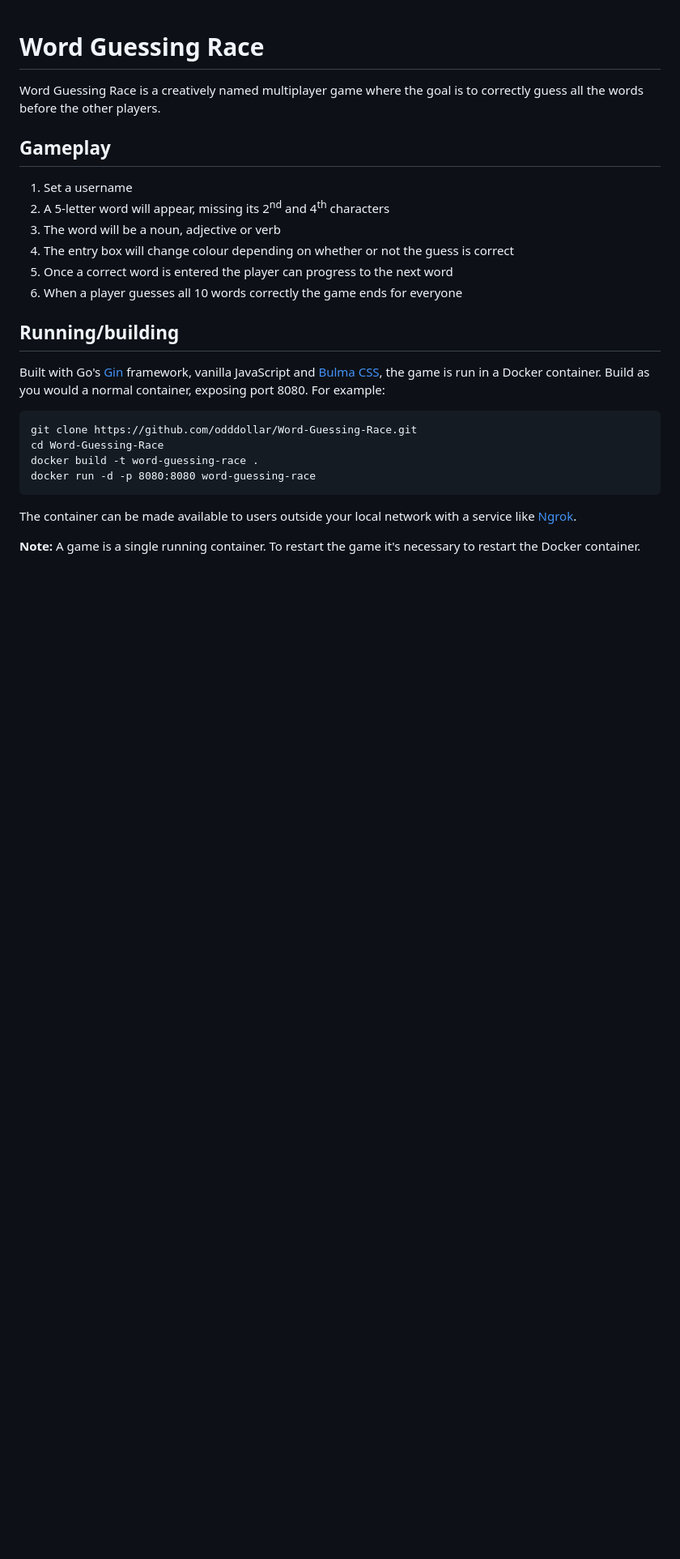
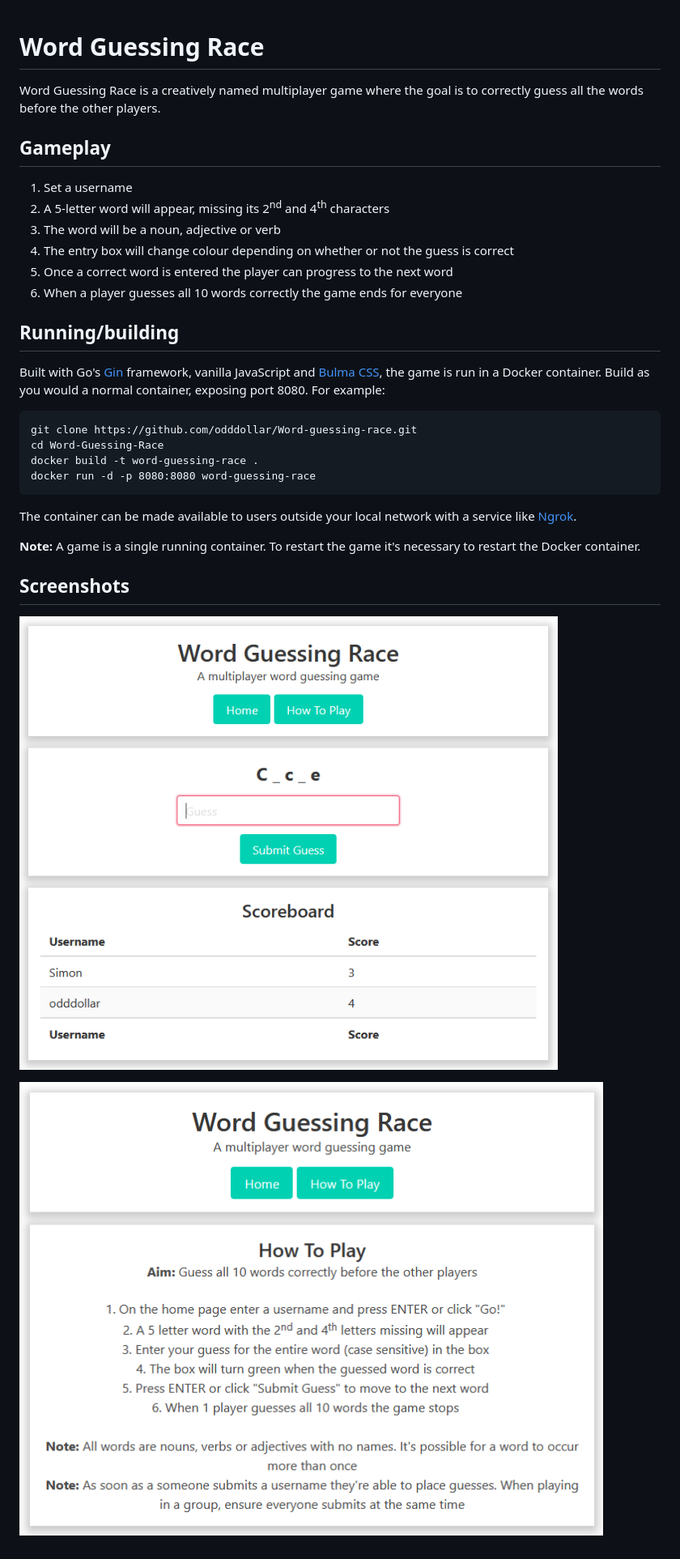
Before and after one commit to odddollar/Word-guessing-race, a Markdown page: README.md, the part around the change. Shown: that part at 81% size. GitHub-like rendering; pictures changed too: screenshots/game.png (added), screenshots/how_to_play.png (added); blank space fills up the shorter version.

Commit message:
Added screenshots to readme

````diff
--- a/README.md
+++ b/README.md
@@ -16,7 +16,7 @@ Word Guessing Race is a creatively named multiplayer game where the goal is to c
 Built with Go's [Gin](https://gin-gonic.com/) framework, vanilla JavaScript and [Bulma CSS](https://bulma.io/), the game is run in a Docker container. Build as you would a normal container, exposing port 8080. For example:
 
 ```
-git clone https://github.com/odddollar/Word-Guessing-Race.git
+git clone https://github.com/odddollar/Word-guessing-race.git
 cd Word-Guessing-Race
 docker build -t word-guessing-race .
 docker run -d -p 8080:8080 word-guessing-race
@@ -25,3 +25,9 @@ docker run -d -p 8080:8080 word-guessing-race
 The container can be made available to users outside your local network with a service like [Ngrok](https://ngrok.com/).
 
 **Note:** A game is a single running container. To restart the game it's necessary to restart the Docker container.
+
+## Screenshots
+
+![Game](screenshots/game.png)
+
+![How to play](screenshots/how_to_play.png)
````
